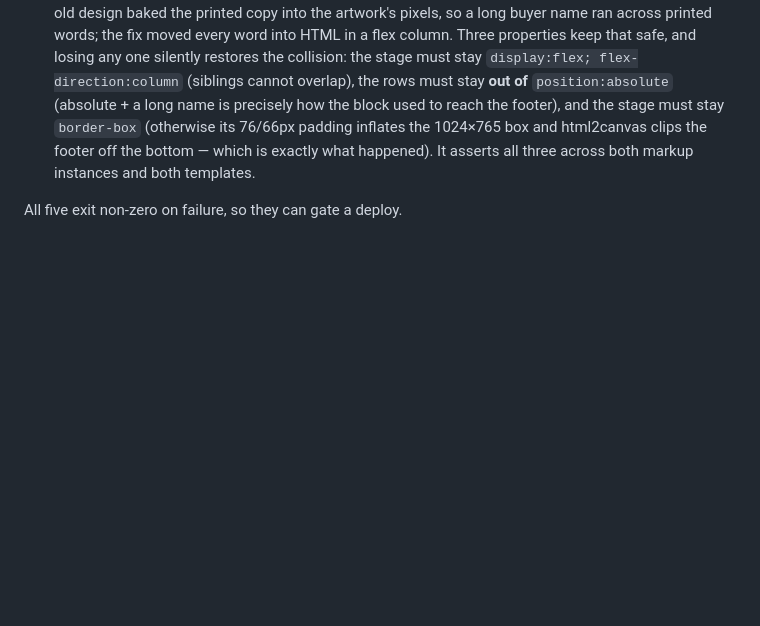
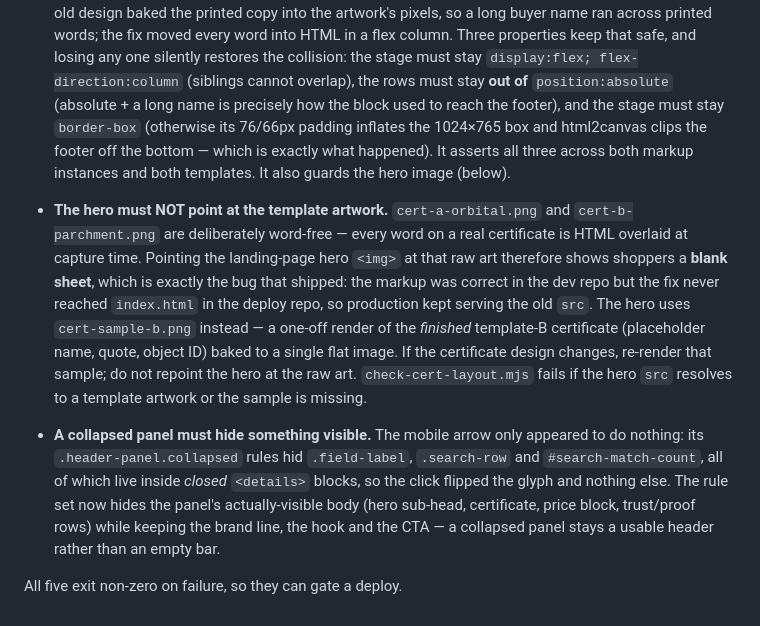
Before and after one commit to campsab1230/ex-space-trash-registry, a Markdown page: README.md, the part around the change. Rendered like a GitHub page; blank space fills up the shorter version.

Commit message:
Document the hero-sample and collapsed-panel traps in the README
Docs only. Records why the hero must not point at the word-free template
artwork and why a collapsed panel must hide something visible, next to the
guard test that catches both.

```diff
--- a/README.md
+++ b/README.md
@@ -297,6 +297,28 @@ They exist because the bugs that actually cost money here are **silent**:
   the block used to reach the footer), and the stage must stay `border-box`
   (otherwise its 76/66px padding inflates the 1024×765 box and html2canvas
   clips the footer off the bottom — which is exactly what happened). It asserts
-  all three across both markup instances and both templates.
+  all three across both markup instances and both templates. It also guards the
+  hero image (below).
+
+- **The hero must NOT point at the template artwork.** `cert-a-orbital.png` and
+  `cert-b-parchment.png` are deliberately word-free — every word on a real
+  certificate is HTML overlaid at capture time. Pointing the landing-page hero
+  `<img>` at that raw art therefore shows shoppers a **blank sheet**, which is
+  exactly the bug that shipped: the markup was correct in the dev repo but the
+  fix never reached `index.html` in the deploy repo, so production kept serving
+  the old `src`. The hero uses `cert-sample-b.png` instead — a one-off render of
+  the *finished* template-B certificate (placeholder name, quote, object ID)
+  baked to a single flat image. If the certificate design changes, re-render
+  that sample; do not repoint the hero at the raw art. `check-cert-layout.mjs`
+  fails if the hero `src` resolves to a template artwork or the sample is
+  missing.
+
+- **A collapsed panel must hide something visible.** The mobile arrow only
+  appeared to do nothing: its `.header-panel.collapsed` rules hid `.field-label`,
+  `.search-row` and `#search-match-count`, all of which live inside *closed*
+  `<details>` blocks, so the click flipped the glyph and nothing else. The rule
+  set now hides the panel's actually-visible body (hero sub-head, certificate,
+  price block, trust/proof rows) while keeping the brand line, the hook and the
+  CTA — a collapsed panel stays a usable header rather than an empty bar.
 
 All five exit non-zero on failure, so they can gate a deploy.
```
